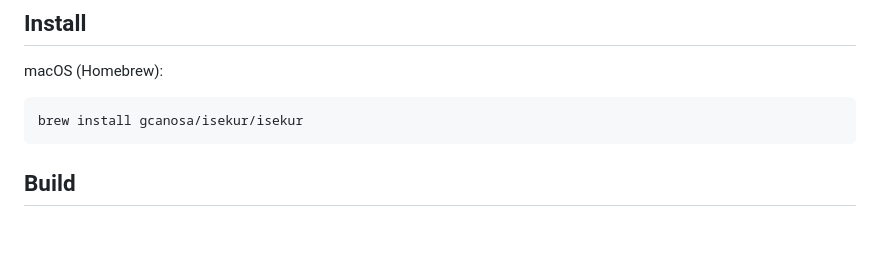
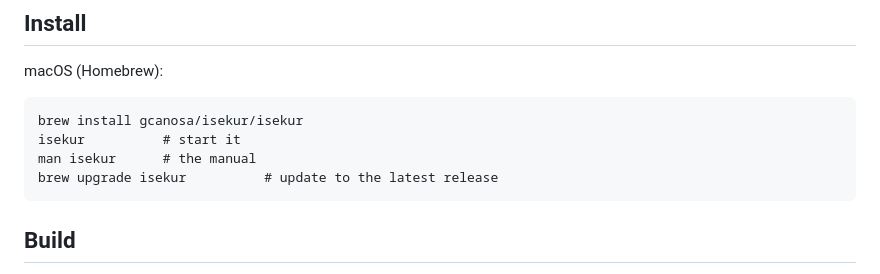
Before and after one commit to gcanosa/iSekur, a Markdown page: README.md, the part around the change. Rendered like a GitHub page; blank space fills up the shorter version.

Commit message:
README: run, manual and upgrade after brew install
Claude-Session: https://claude.ai/code/session_01LzxtKkCFpE8CxtLYk3mEi5

```diff
--- a/README.md
+++ b/README.md
@@ -50,6 +50,9 @@ Prebuilt packages of the latest release (the links always point at the newest on
 macOS (Homebrew):
 
     brew install gcanosa/isekur/isekur
+    isekur          # start it
+    man isekur      # the manual
+    brew upgrade isekur          # update to the latest release
 
 ## Build
 
```
